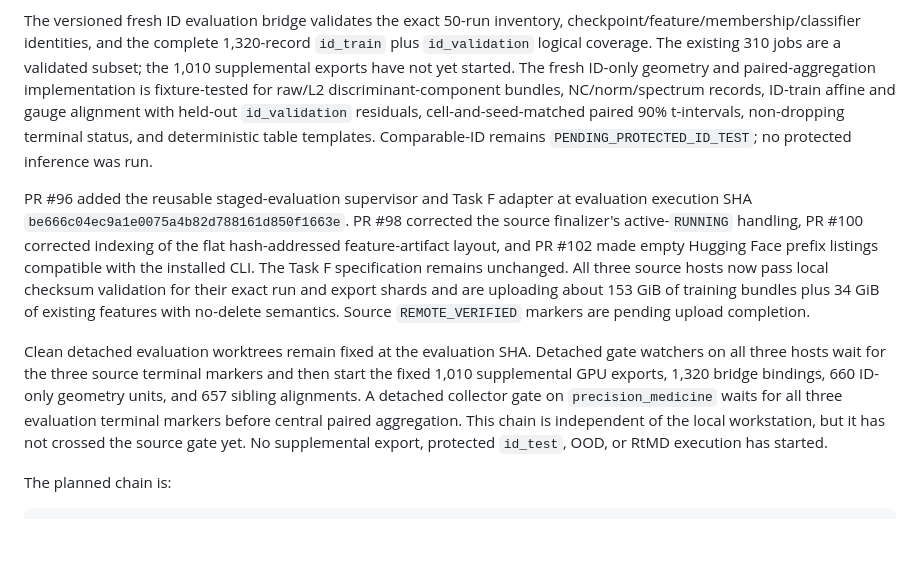
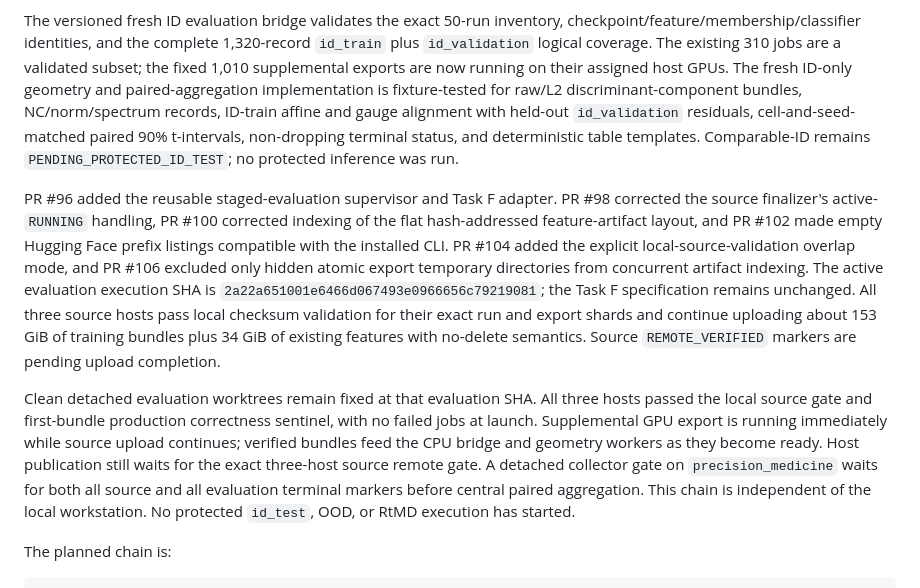
Before and after one commit to contra333/2026-_0707, a Markdown page: docs/STATUS.md, the part around the change. Drawn GitHub-style; blank space fills up the shorter version.

Commit message:
Document Task F overlapped evaluation launch

```diff
--- a/docs/STATUS.md
+++ b/docs/STATUS.md
@@ -50,33 +50,38 @@ research results, and protected-OOD evaluation has not started.
 The versioned fresh ID evaluation bridge validates the exact 50-run inventory,
 checkpoint/feature/membership/classifier identities, and the complete
 1,320-record `id_train` plus `id_validation` logical coverage. The existing 310
-jobs are a validated subset; the 1,010 supplemental exports have not yet
-started. The fresh ID-only geometry and paired-aggregation implementation is
+jobs are a validated subset; the fixed 1,010 supplemental exports are now
+running on their assigned host GPUs. The fresh ID-only geometry and
+paired-aggregation implementation is
 fixture-tested for raw/L2 discriminant-component bundles, NC/norm/spectrum
 records, ID-train affine and gauge alignment with held-out `id_validation`
 residuals, cell-and-seed-matched paired 90% t-intervals, non-dropping terminal
 status, and deterministic table templates. Comparable-ID remains
 `PENDING_PROTECTED_ID_TEST`; no protected inference was run.
 
-PR #96 added the reusable staged-evaluation supervisor and Task F adapter at
-evaluation execution SHA
-`be666c04ec9a1e0075a4b82d788161d850f1663e`. PR #98 corrected the source
+PR #96 added the reusable staged-evaluation supervisor and Task F adapter. PR
+#98 corrected the source
 finalizer's active-`RUNNING` handling, PR #100 corrected indexing of the flat
 hash-addressed feature-artifact layout, and PR #102 made empty Hugging Face
-prefix listings compatible with the installed CLI. The Task F specification
-remains unchanged. All three source hosts now pass local checksum validation for
-their exact run and export shards and are uploading about 153 GiB of training
-bundles plus 34 GiB of existing features with no-delete semantics. Source
+prefix listings compatible with the installed CLI. PR #104 added the explicit
+local-source-validation overlap mode, and PR #106 excluded only hidden atomic
+export temporary directories from concurrent artifact indexing. The active
+evaluation execution SHA is
+`2a22a651001e6466d067493e0966656c79219081`; the Task F specification remains
+unchanged. All three source hosts pass local checksum validation for their exact
+run and export shards and continue uploading about 153 GiB of training bundles
+plus 34 GiB of existing features with no-delete semantics. Source
 `REMOTE_VERIFIED` markers are pending upload completion.
 
-Clean detached evaluation worktrees remain fixed at the evaluation SHA.
-Detached gate watchers on all three hosts wait for the three source terminal
-markers and then start the fixed 1,010 supplemental GPU exports, 1,320 bridge
-bindings, 660 ID-only geometry units, and 657 sibling alignments. A detached
-collector gate on `precision_medicine` waits for all three evaluation terminal
+Clean detached evaluation worktrees remain fixed at that evaluation SHA. All
+three hosts passed the local source gate and first-bundle production correctness
+sentinel, with no failed jobs at launch. Supplemental GPU export is running
+immediately while source upload continues; verified bundles feed the CPU bridge
+and geometry workers as they become ready. Host publication still waits for the
+exact three-host source remote gate. A detached collector gate on
+`precision_medicine` waits for both all source and all evaluation terminal
 markers before central paired aggregation. This chain is independent of the
-local workstation, but it has not crossed the source gate yet. No supplemental
-export, protected `id_test`, OOD, or RtMD execution has started.
+local workstation. No protected `id_test`, OOD, or RtMD execution has started.
 
 The planned chain is:
 
```
